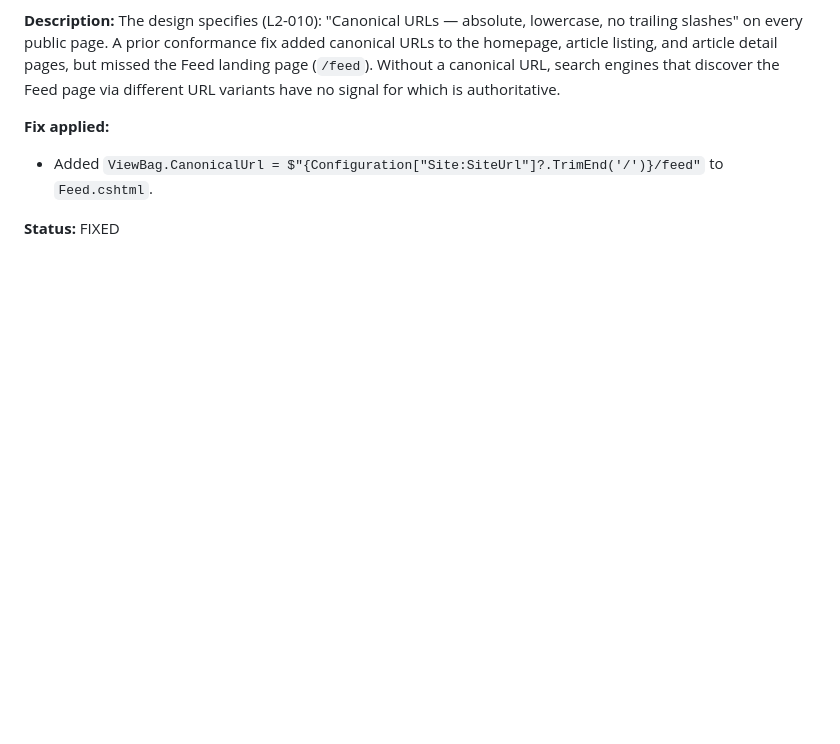
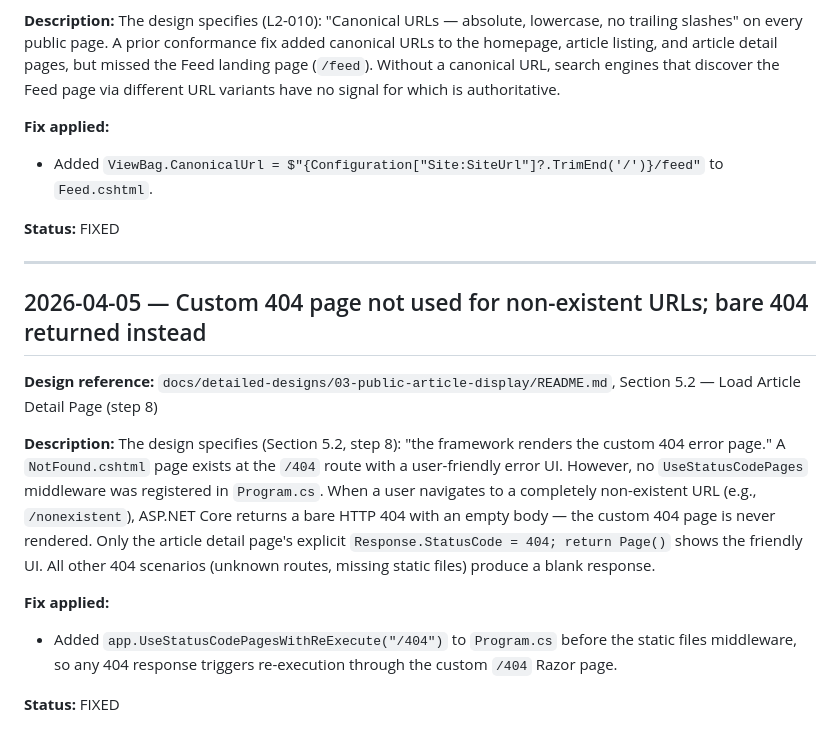
Before and after one commit to QuinntyneBrown/Blog, a Markdown page: docs/conformance.md, the part around the change. Rendered like a GitHub page; blank space fills up the shorter version.

Commit message:
docs: add conformance entry for custom 404 page middleware
Co-Authored-By: Claude Opus 4.6 (1M context) <noreply@anthropic.com>

```diff
--- a/docs/conformance.md
+++ b/docs/conformance.md
@@ -1896,3 +1896,17 @@ The design specifies (L2-010): "Canonical URLs — absolute, lowercase, no trail
 - Added `ViewBag.CanonicalUrl = $"{Configuration["Site:SiteUrl"]?.TrimEnd('/')}/feed"` to `Feed.cshtml`.
 
 **Status:** FIXED
+
+---
+
+## 2026-04-05 — Custom 404 page not used for non-existent URLs; bare 404 returned instead
+
+**Design reference:** `docs/detailed-designs/03-public-article-display/README.md`, Section 5.2 — Load Article Detail Page (step 8)
+
+**Description:**
+The design specifies (Section 5.2, step 8): "the framework renders the custom 404 error page." A `NotFound.cshtml` page exists at the `/404` route with a user-friendly error UI. However, no `UseStatusCodePages` middleware was registered in `Program.cs`. When a user navigates to a completely non-existent URL (e.g., `/nonexistent`), ASP.NET Core returns a bare HTTP 404 with an empty body — the custom 404 page is never rendered. Only the article detail page's explicit `Response.StatusCode = 404; return Page()` shows the friendly UI. All other 404 scenarios (unknown routes, missing static files) produce a blank response.
+
+**Fix applied:**
+- Added `app.UseStatusCodePagesWithReExecute("/404")` to `Program.cs` before the static files middleware, so any 404 response triggers re-execution through the custom `/404` Razor page.
+
+**Status:** FIXED
```
